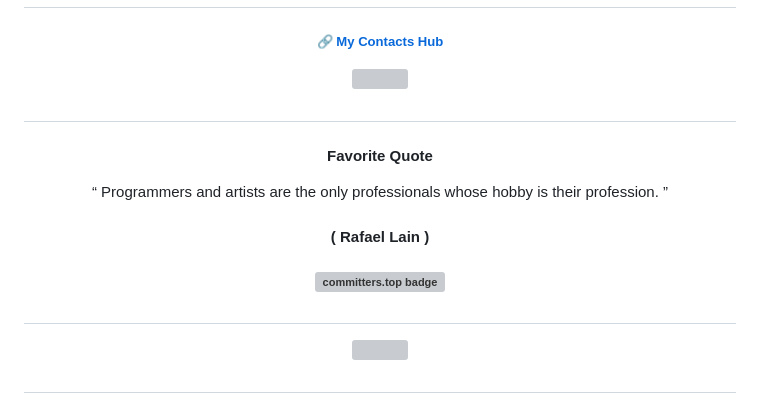
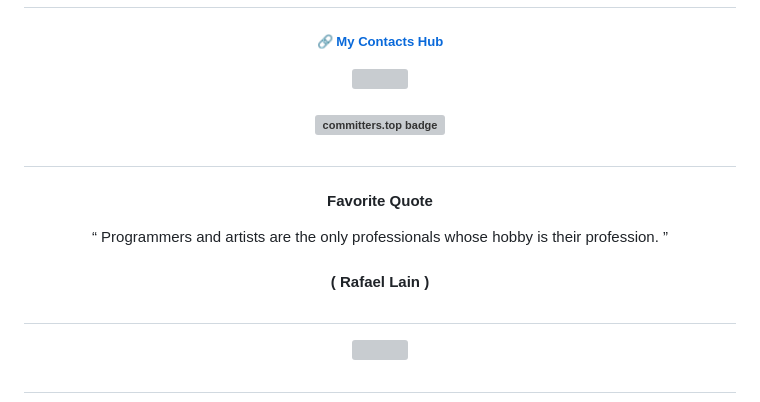
Before and after one commit to FabianaCampanari/FabianaCampanari, a Markdown page: README.md, the part around the change. GitHub-like rendering; grey boxes are pictures that could not be loaded.

```diff
--- a/README.md
+++ b/README.md
@@ -36,15 +36,14 @@ I aspire to drive innovation and contribute to the advancement of science and qu
 <p align="center">
 <img src="https://github.com/FabianaCampanari/FabianaCampanari/assets/113218619/b3789e50-93e1-48ac-b82e-1db626f7cbb2"/>
 
+##### <p align="center">   [![committers.top badge](https://user-badge.committers.top/brazil/USERNAME.svg)](https://user-badge.committers.top/brazil/USERNAME)
+
 #
 
 #### <p align="center">  Favorite Quote
 <p align="center"> “ Programmers and artists are the only professionals whose hobby is their profession. ”
 
 #### <p align="center">( Rafael Lain ) </p>
-
-##### <p align="center">   [![committers.top badge](https://user-badge.committers.top/brazil/USERNAME.svg)](https://user-badge.committers.top/brazil/USERNAME)
-
 
 #
 
```
